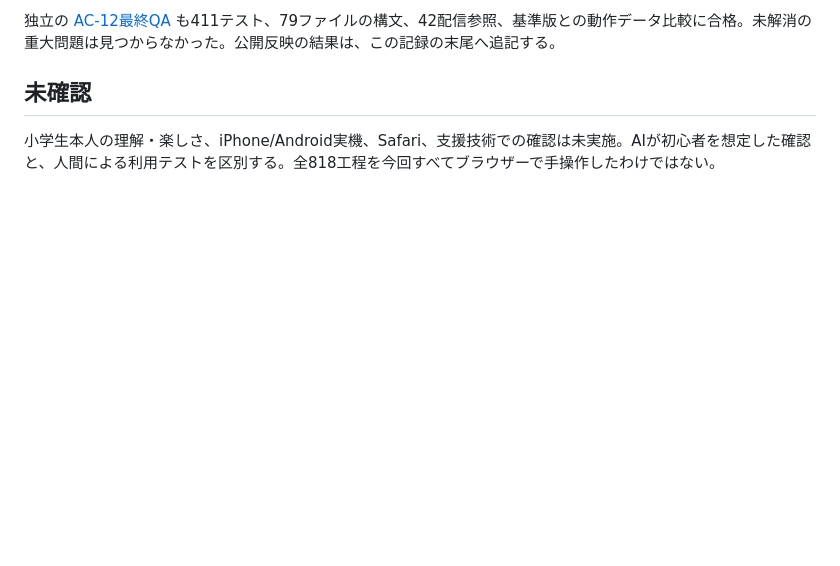
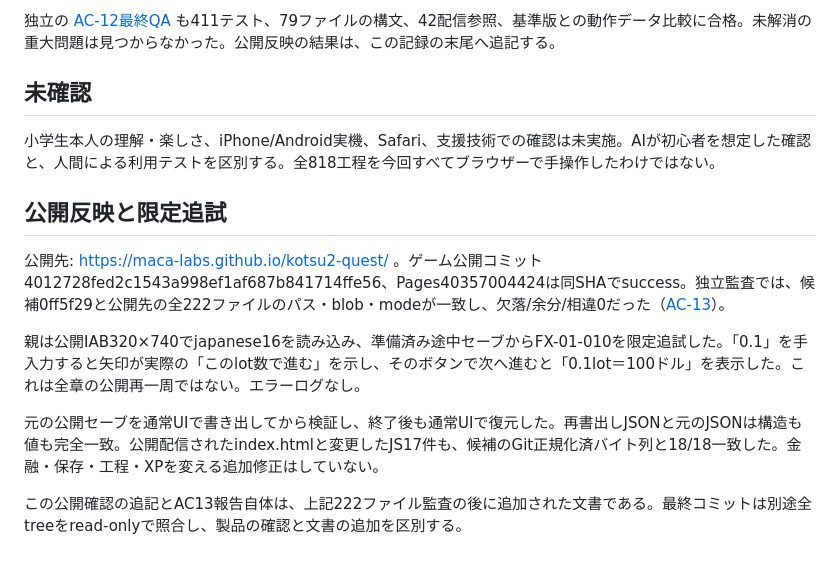
Before and after one commit to maca-labs/kotsu2-quest, a Markdown page: docs/japanese-verification.md, the part around the change. GitHub-like rendering; blank space fills up the shorter version.

Commit message:
Document public Japanese guidance verification and exact save restoration

```diff
--- a/docs/japanese-verification.md
+++ b/docs/japanese-verification.md
@@ -44,3 +44,13 @@ AC-11はChrome320×740で4対象を実操作し、上記の指示と部品の主
 ## 未確認
 
 小学生本人の理解・楽しさ、iPhone/Android実機、Safari、支援技術での確認は未実施。AIが初心者を想定した確認と、人間による利用テストを区別する。全818工程を今回すべてブラウザーで手操作したわけではない。
+
+## 公開反映と限定追試
+
+公開先: https://maca-labs.github.io/kotsu2-quest/ 。ゲーム公開コミット4012728fed2c1543a998ef1af687b841714ffe56、Pages40357004424は同SHAでsuccess。独立監査では、候補0ff5f29と公開先の全222ファイルのパス・blob・modeが一致し、欠落/余分/相違0だった（[AC-13](./reviews/AC-13-publish-audit.md)）。
+
+親は公開IAB320×740でjapanese16を読み込み、準備済み途中セーブからFX-01-010を限定追試した。「0.1」を手入力すると矢印が実際の「このlot数で進む」を示し、そのボタンで次へ進むと「0.1lot＝100ドル」を表示した。これは全章の公開再一周ではない。エラーログなし。
+
+元の公開セーブを通常UIで書き出してから検証し、終了後も通常UIで復元した。再書出しJSONと元のJSONは構造も値も完全一致。公開配信されたindex.htmlと変更したJS17件も、候補のGit正規化済バイト列と18/18一致した。金融・保存・工程・XPを変える追加修正はしていない。
+
+この公開確認の追記とAC13報告自体は、上記222ファイル監査の後に追加された文書である。最終コミットは別途全treeをread-onlyで照合し、製品の確認と文書の追加を区別する。
```
Also changed, not shown: docs/WORKBOARD.md (+4 -1 lines).
